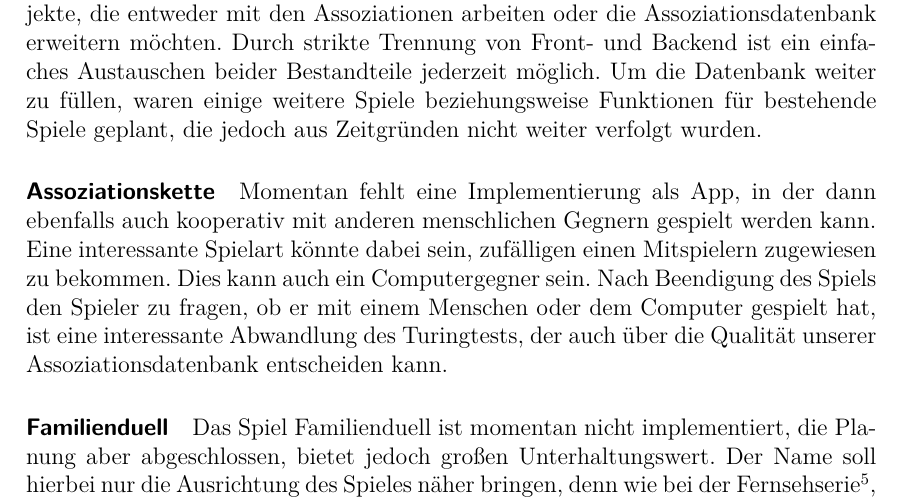
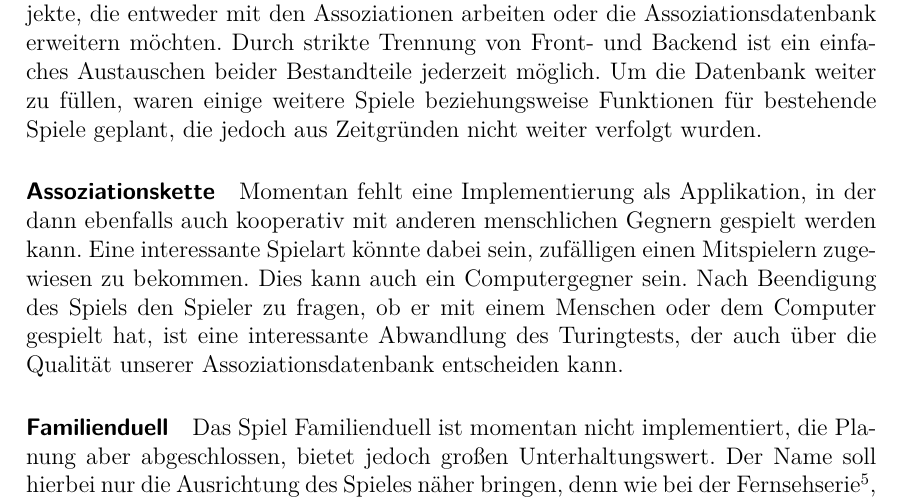
Before and after one commit to Tima-Is-My-Association/docs, a LaTeX book (abschlussbericht/abschlussbericht.tex, which reads abschlussbericht/ausblick.tex): part of page 20 of 22, cut so that both start at the same text. Compiled offline with XeLaTeX.

Commit message:
THE END (Take two)

```diff
--- a/abschlussbericht/ausblick.tex
+++ b/abschlussbericht/ausblick.tex
@@ -4,7 +4,7 @@ Die bisher verrichtete Arbeit bietet sehr gute Vorraussetzungen für zukünftige
 Um die Datenbank weiter zu füllen, waren einige weitere Spiele beziehungsweise Funktionen für bestehende Spiele geplant, die jedoch aus Zeitgründen nicht weiter verfolgt wurden.
 
 \paragraph{Assoziationskette}
-Momentan fehlt eine Implementierung als App, in der dann ebenfalls auch kooperativ mit anderen menschlichen Gegnern gespielt werden kann. Eine interessante Spielart könnte dabei sein, zufälligen einen Mitspielern zugewiesen zu bekommen. Dies kann auch ein Computergegner sein. Nach Beendigung des Spiels den Spieler zu fragen, ob er mit einem Menschen oder dem Computer gespielt hat, ist eine interessante Abwandlung des Turingtests, der auch über die Qualität unserer Assoziationsdatenbank entscheiden kann.
+Momentan fehlt eine Implementierung als Applikation, in der dann ebenfalls auch kooperativ mit anderen menschlichen Gegnern gespielt werden kann. Eine interessante Spielart könnte dabei sein, zufälligen einen Mitspielern zugewiesen zu bekommen. Dies kann auch ein Computergegner sein. Nach Beendigung des Spiels den Spieler zu fragen, ob er mit einem Menschen oder dem Computer gespielt hat, ist eine interessante Abwandlung des Turingtests, der auch über die Qualität unserer Assoziationsdatenbank entscheiden kann.
 
 \paragraph{Familienduell}
 Das Spiel Familienduell ist momentan nicht implementiert, die Planung aber abgeschlossen, bietet jedoch großen Unterhaltungswert. Der Name soll hierbei nur die Ausrichtung des Spieles näher bringen,
```
Also changed, not shown: abschlussbericht/abschlussbericht.pdf.
